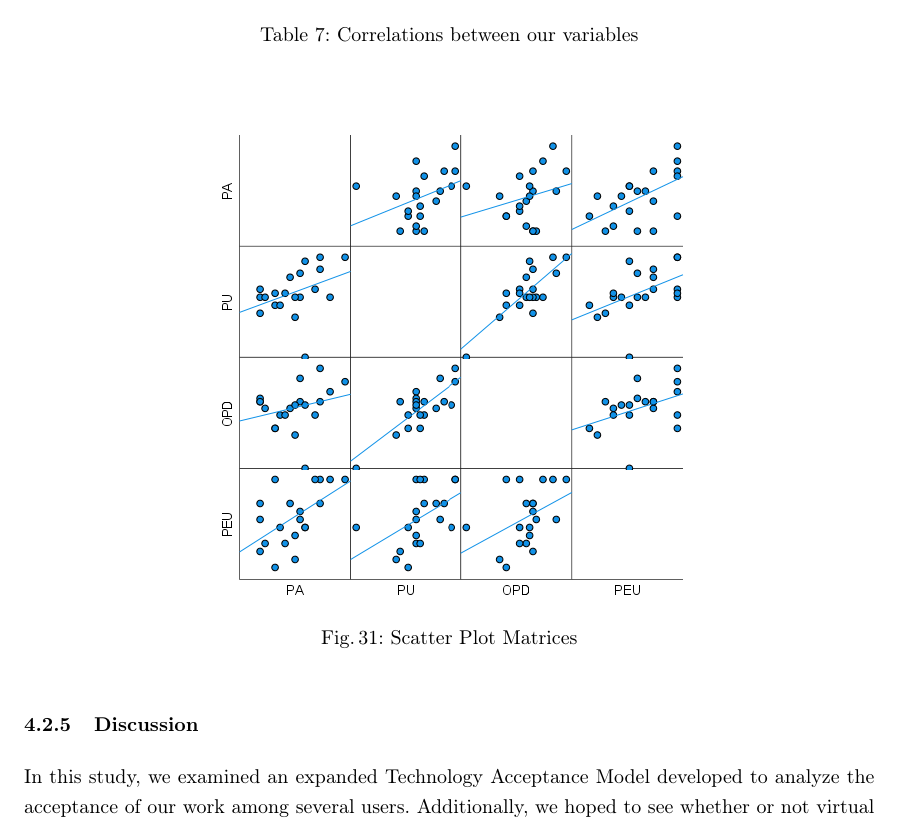
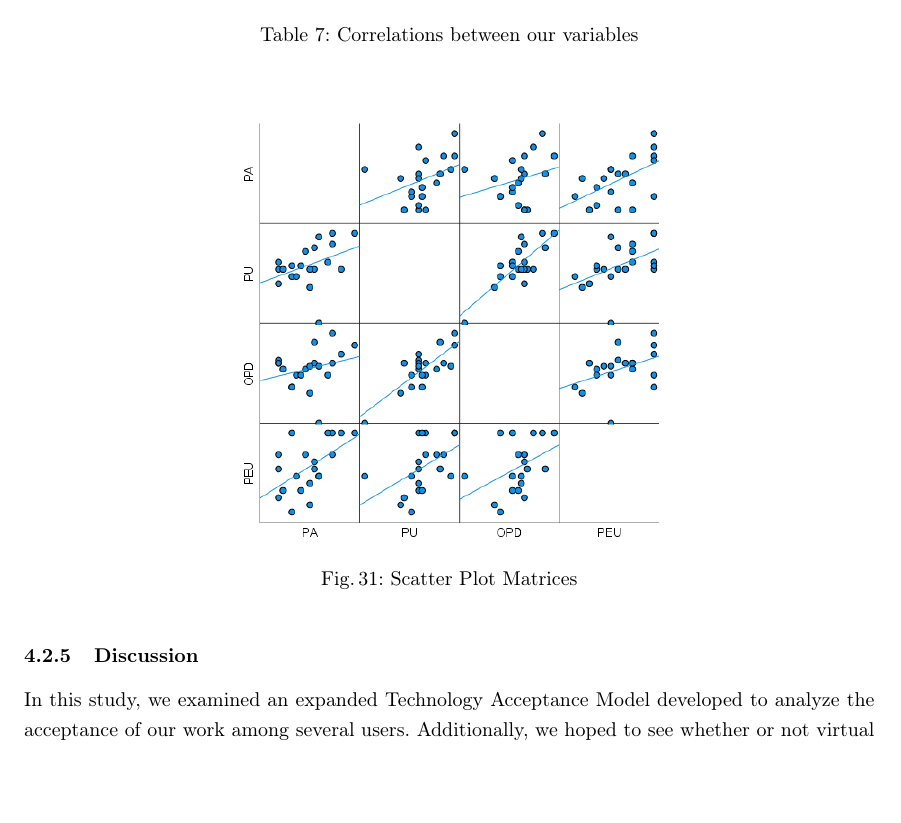
Before and after one commit to inarie/Anonymous-Panda-Report, a LaTeX thesis (thesis.tex, which reads chapters/4_prototype_2.tex): part of page 45 of 66, cut so that both start at the same text, the shorter picture padded with empty space. Compiled offline with pdfLaTeX.

Commit message:
Fixed image position

```diff
--- a/chapters/4_prototype_2.tex
+++ b/chapters/4_prototype_2.tex
@@ -313,7 +313,7 @@ To evaluate correlation between the PA, OPD, PU, and PEU, we conducted a Spearma
 \end{table}
 
 \begin{figure}[!htb]
-\includegraphics[width=\textwidth]{figures/scatterbox.png}
+\includegraphics[width=0.9\textwidth]{figures/scatterbox.png}
 \centering
 \caption{Scatter Plot Matrices}
 \label{fig:scatterbox}
```
Also changed, not shown: chapters/4_prototype_2.tex (4 more changed lines).
